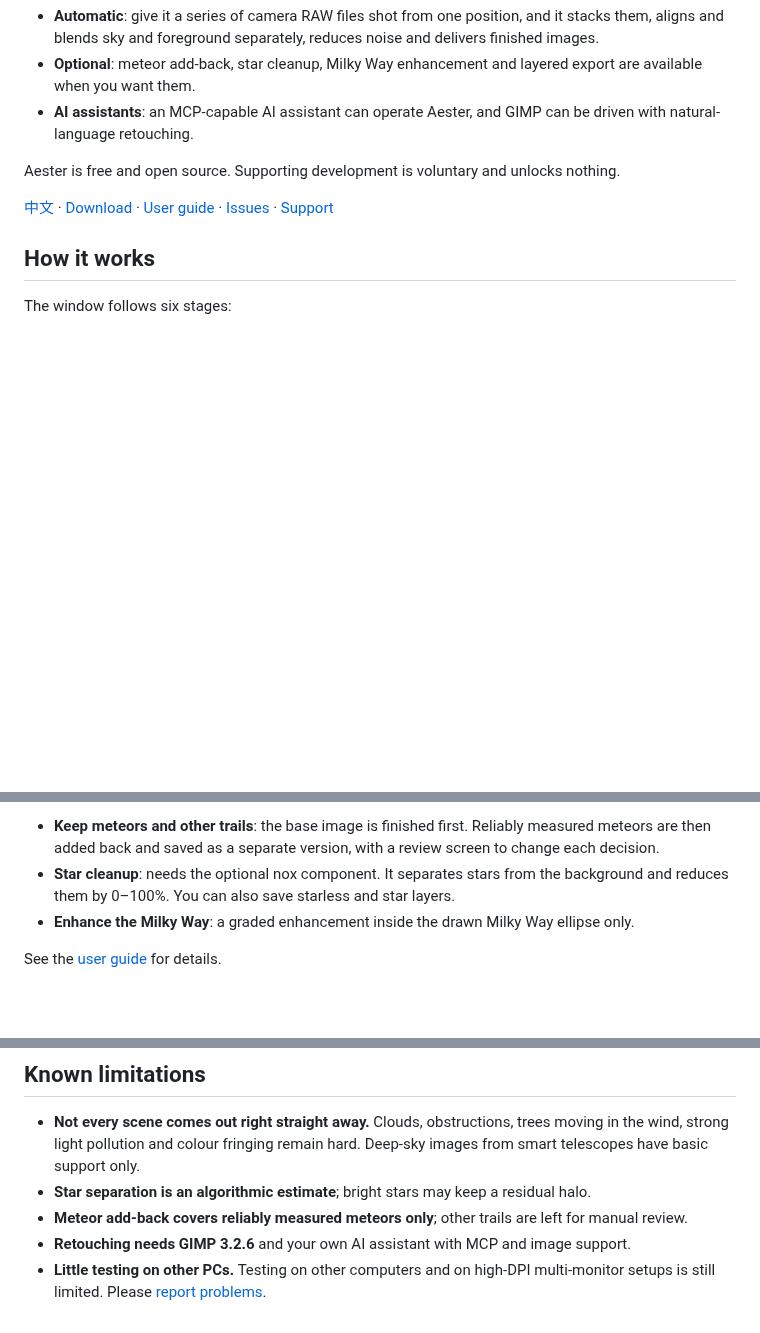
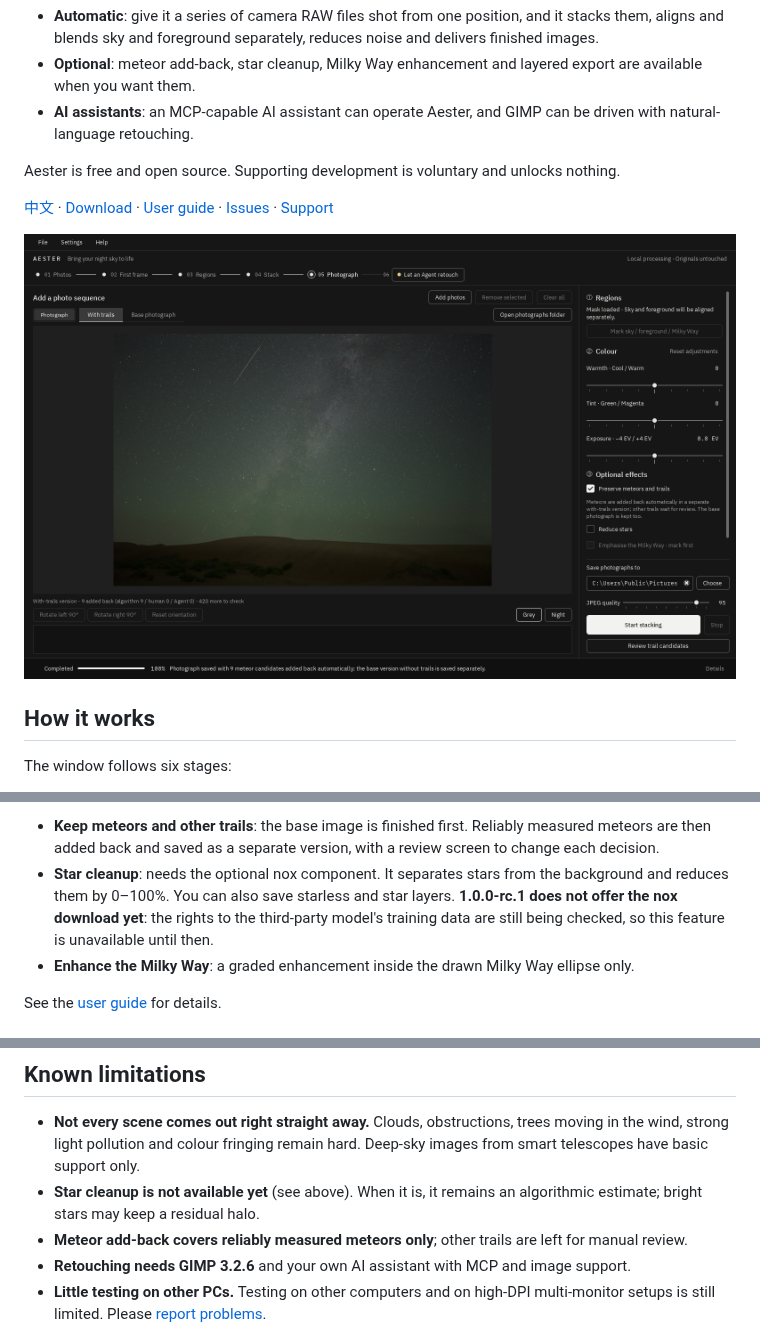
Before and after one commit to slbz-afk/Aester, a Markdown page: README.en.md, 3 parts joined by grey strips. GitHub-like rendering; pictures changed too: docs/images/aester-en.png (added); blank space fills up the shorter version.

```diff
--- a/README.en.md
+++ b/README.en.md
@@ -9,6 +9,8 @@ Aester is a star-field and Milky Way post-processing application that runs local
 Aester is free and open source. Supporting development is voluntary and unlocks nothing.
 
 [中文](README.md) · [Download](https://github.com/slbz-afk/Aester/releases) · [User guide](docs/USER_GUIDE_EN.md) · [Issues](https://github.com/slbz-afk/Aester/issues) · [Support](SUPPORT.md)
+
+![Aester: 48 frames of the Tengger Desert stacked, 9 meteors added back automatically](docs/images/aester-en.png)
 
 ## How it works
 
@@ -28,6 +30,7 @@ The window follows six stages:
 
 - **Keep meteors and other trails**: the base image is finished first. Reliably measured meteors are then added back and saved as a separate version, with a review screen to change each decision.
 - **Star cleanup**: needs the optional nox component. It separates stars from the background and reduces them by 0–100%. You can also save starless and star layers.
+  **1.0.0-rc.1 does not offer the nox download yet**: the rights to the third-party model's training data are still being checked, so this feature is unavailable until then.
 - **Enhance the Milky Way**: a graded enhancement inside the drawn Milky Way ellipse only.
 
 See the [user guide](docs/USER_GUIDE_EN.md) for details.
@@ -58,7 +61,7 @@ Run `starstack devices` for the full list. Reports with your camera are welcome.
 ## Known limitations
 
 - **Not every scene comes out right straight away.** Clouds, obstructions, trees moving in the wind, strong light pollution and colour fringing remain hard. Deep-sky images from smart telescopes have basic support only.
-- **Star separation is an algorithmic estimate**; bright stars may keep a residual halo.
+- **Star cleanup is not available yet** (see above). When it is, it remains an algorithmic estimate; bright stars may keep a residual halo.
 - **Meteor add-back covers reliably measured meteors only**; other trails are left for manual review.
 - **Retouching needs GIMP 3.2.6** and your own AI assistant with MCP and image support.
 - **Little testing on other PCs.** Testing on other computers and on high-DPI multi-monitor setups is still limited. Please [report problems](https://github.com/slbz-afk/Aester/issues).
```
Also changed, not shown: README.md (+4 -1 lines), docs/images/aester-zh.png (added).
